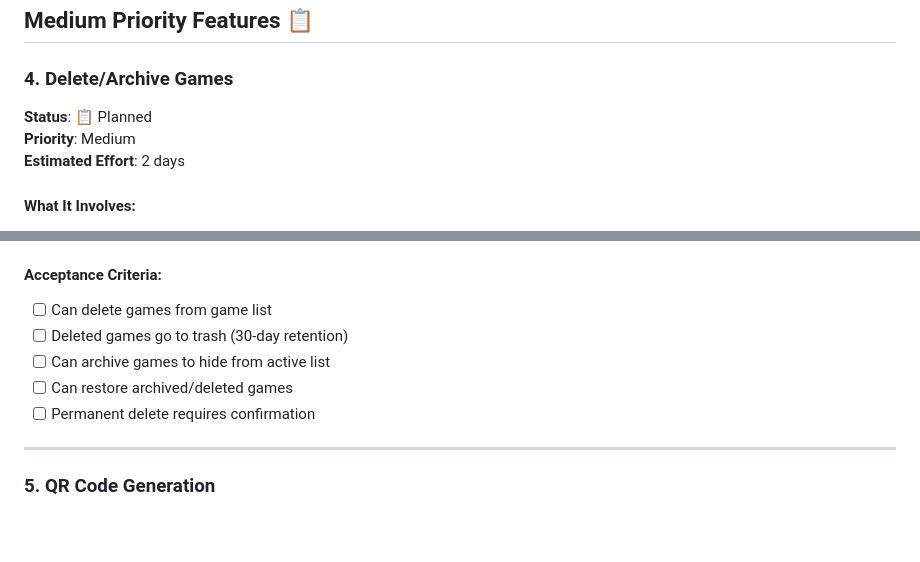
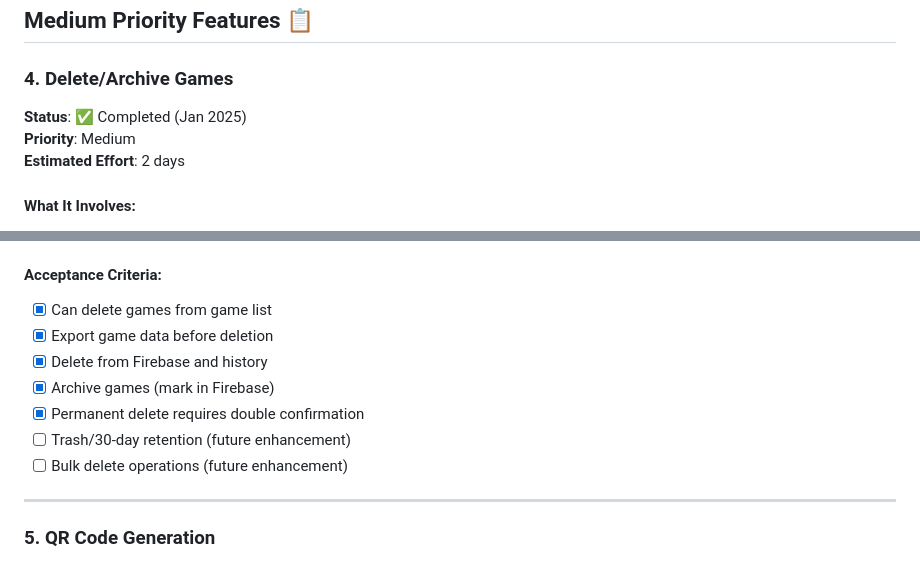
Before and after one commit to TheWaulicus/meerkats_board, a Markdown page: ROADMAP.md, 2 parts joined by grey strips. Rendered like a GitHub page; blank space fills up the shorter version.

```diff
--- a/ROADMAP.md
+++ b/ROADMAP.md
@@ -151,7 +151,7 @@ This document tracks planned enhancements for the multi-game support system.
 ## Medium Priority Features 📋
 
 ### 4. Delete/Archive Games
-**Status**: 📋 Planned
+**Status**: ✅ Completed (Jan 2025)
 **Priority**: Medium
 **Estimated Effort**: 2 days
 
@@ -188,11 +188,13 @@ This document tracks planned enhancements for the multi-game support system.
   - Update: `index.html` (delete/archive UI)
 
 #### Acceptance Criteria:
-- [ ] Can delete games from game list
-- [ ] Deleted games go to trash (30-day retention)
-- [ ] Can archive games to hide from active list
-- [ ] Can restore archived/deleted games
-- [ ] Permanent delete requires confirmation
+- [x] Can delete games from game list
+- [x] Export game data before deletion
+- [x] Delete from Firebase and history
+- [x] Archive games (mark in Firebase)
+- [x] Permanent delete requires double confirmation
+- [ ] Trash/30-day retention (future enhancement)
+- [ ] Bulk delete operations (future enhancement)
 
 ---
 
```
Also changed, not shown: PROGRESS_SUMMARY.md (added, +336 -0 lines).
